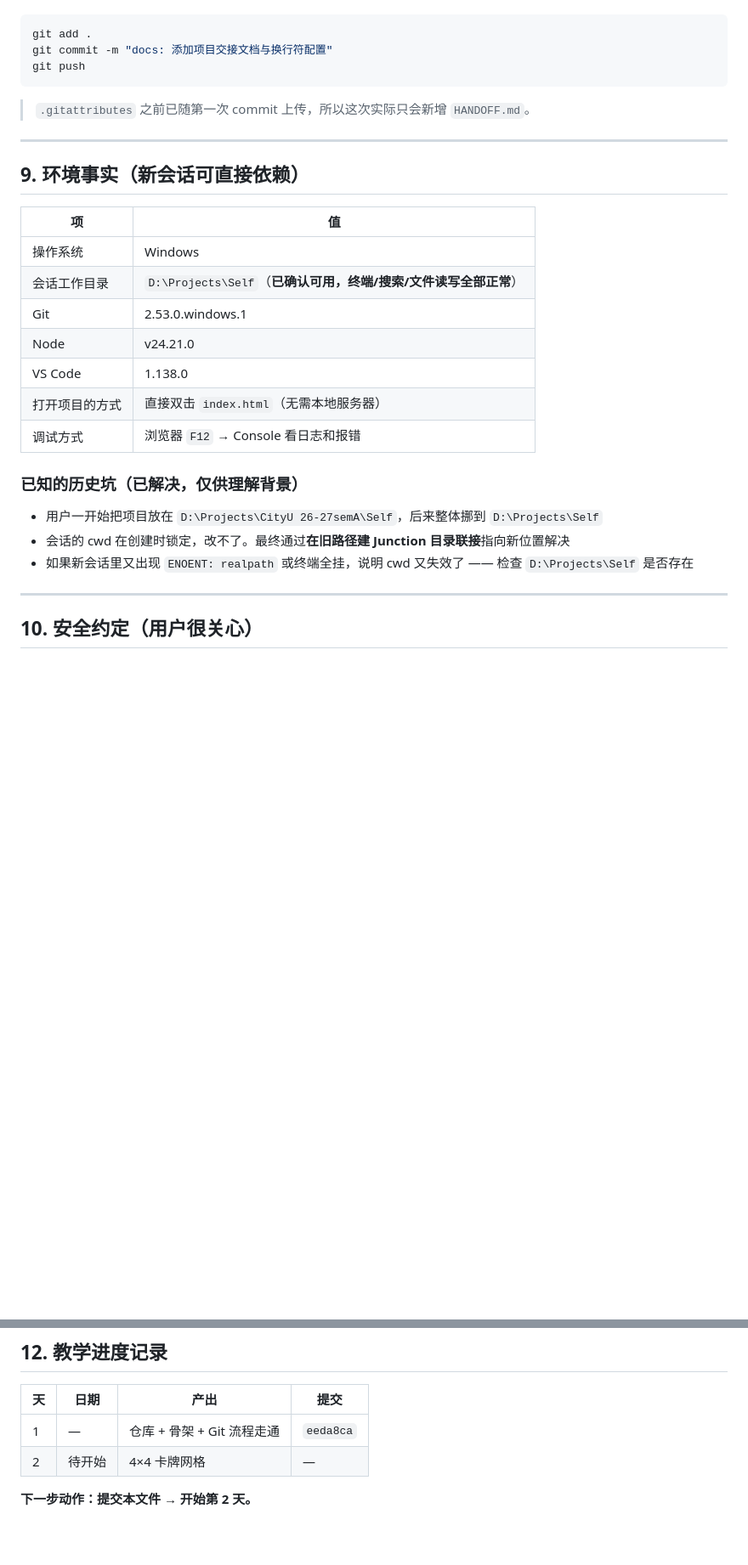
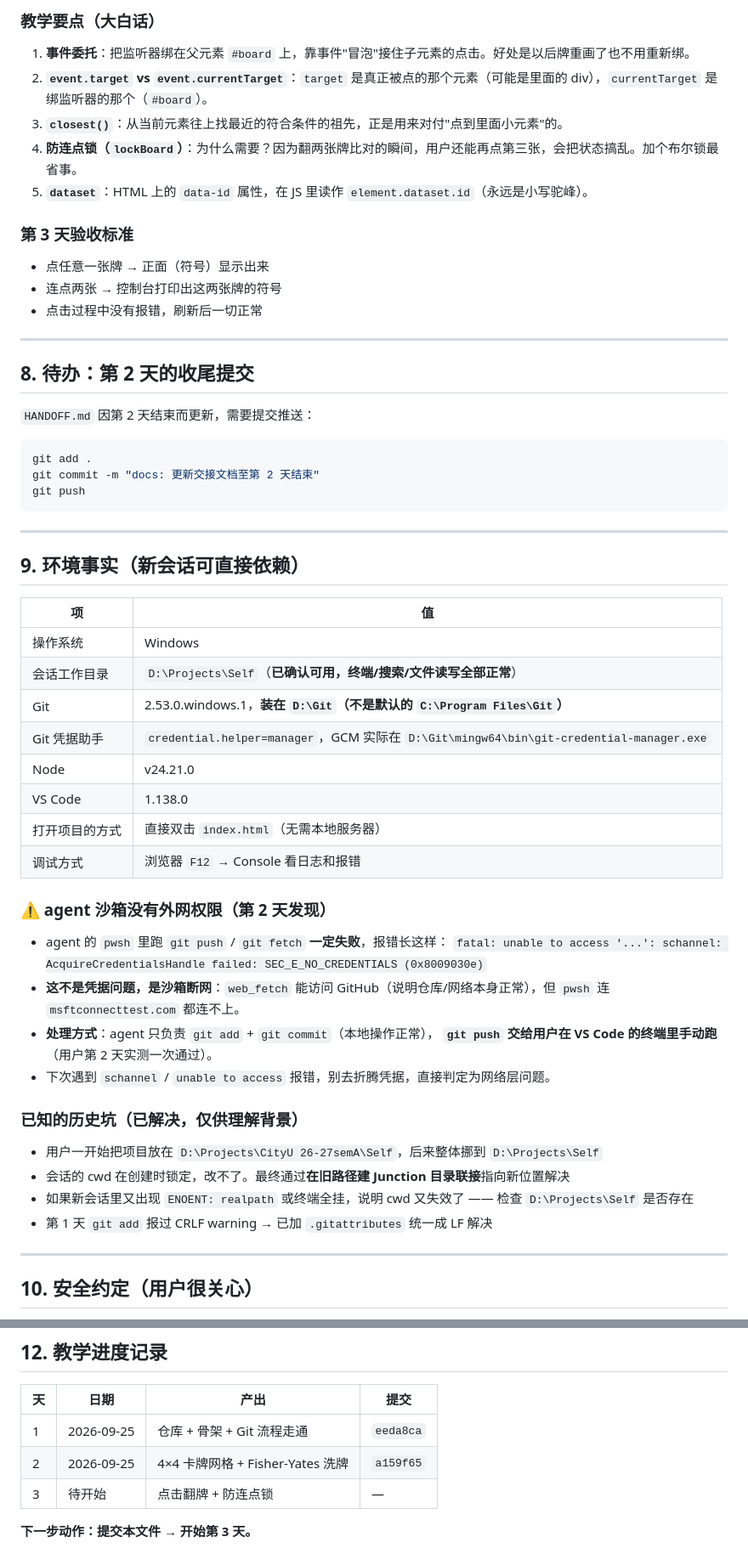
Before and after one commit to KevinLIN719/memory-flip, a Markdown page: HANDOFF.md, 2 parts joined by grey strips. Shown at 85% size. Rendered like a GitHub page; blank space fills up the shorter version.

Commit message:
docs: 更新交接文档至第 2 天结束

````diff
--- a/HANDOFF.md
+++ b/HANDOFF.md
@@ -175,11 +241,26 @@ D:\Projects\Self\                 <- 会话工作目录 = 项目根目录
+### 教学要点（大白话）
+1. **事件委托**：把监听器绑在父元素 `#board` 上，靠事件"冒泡"接住子元素的点击。好处是以后牌重画了也不用重新绑。
+2. **`event.target` vs `event.currentTarget`**：`target` 是真正被点的那个元素（可能是里面的 div），`currentTarget` 是绑监听器的那个（`#board`）。
+3. **`closest()`**：从当前元素往上找最近的符合条件的祖先，正是用来对付"点到里面小元素"的。
+4. **防连点锁（`lockBoard`）**：为什么需要？因为翻两张牌比对的瞬间，用户还能再点第三张，会把状态搞乱。加个布尔锁最省事。
+5. **`dataset`**：HTML 上的 `data-id` 属性，在 JS 里读作 `element.dataset.id`（永远是小写驼峰）。
+
+### 第 3 天验收标准
+- 点任意一张牌 → 正面（符号）显示出来
+- 连点两张 → 控制台打印出这两张牌的符号
+- 点击过程中没有报错，刷新后一切正常
+
+---
+
+## 8. 待办：第 2 天的收尾提交
+
+`HANDOFF.md` 因第 2 天结束而更新，需要提交推送：
 
 ```powershell
 git add .
-git commit -m "docs: 添加项目交接文档与换行符配置"
+git commit -m "docs: 更新交接文档至第 2 天结束"
 git push
 ```
-
-> `.gitattributes` 之前已随第一次 commit 上传，所以这次实际只会新增 `HANDOFF.md`。
 
 ---
 
@@ -189,16 +270,27 @@ git push
 |---|---|
 | 操作系统 | Windows |
 | 会话工作目录 | `D:\Projects\Self`（**已确认可用，终端/搜索/文件读写全部正常**） |
-| Git | 2.53.0.windows.1 |
+| Git | 2.53.0.windows.1，**装在 `D:\Git`（不是默认的 `C:\Program Files\Git`）** |
+| Git 凭据助手 | `credential.helper=manager`，GCM 实际在 `D:\Git\mingw64\bin\git-credential-manager.exe` |
 | Node | v24.21.0 |
 | VS Code | 1.138.0 |
 | 打开项目的方式 | 直接双击 `index.html`（无需本地服务器） |
 | 调试方式 | 浏览器 `F12` → Console 看日志和报错 |
 
+### ⚠️ agent 沙箱没有外网权限（第 2 天发现）
+- agent 的 `pwsh` 里跑 `git push` / `git fetch` **一定失败**，报错长这样：
+  `fatal: unable to access '...': schannel: AcquireCredentialsHandle failed: SEC_E_NO_CREDENTIALS (0x8009030e)`
+- **这不是凭据问题，是沙箱断网**：`web_fetch` 能访问 GitHub（说明仓库/网络本身正常），但 `pwsh` 连
+  `msftconnecttest.com` 都连不上。
+- **处理方式**：agent 只负责 `git add` + `git commit`（本地操作正常），
+  **`git push` 交给用户在 VS Code 的终端里手动跑**（用户第 2 天实测一次通过）。
+- 下次遇到 `schannel` / `unable to access` 报错，别去折腾凭据，直接判定为网络层问题。
+
 ### 已知的历史坑（已解决，仅供理解背景）
 - 用户一开始把项目放在 `D:\Projects\CityU 26-27semA\Self`，后来整体挪到 `D:\Projects\Self`
 - 会话的 cwd 在创建时锁定，改不了。最终通过**在旧路径建 Junction 目录联接**指向新位置解决
 - 如果新会话里又出现 `ENOENT: realpath` 或终端全挂，说明 cwd 又失效了 —— 检查 `D:\Projects\Self` 是否存在
+- 第 1 天 `git add` 报过 CRLF warning → 已加 `.gitattributes` 统一成 LF 解决
 
 ---
 
@@ -233,7 +325,8 @@ git push
 
 | 天 | 日期 | 产出 | 提交 |
 |---|---|---|---|
-| 1 | — | 仓库 + 骨架 + Git 流程走通 | `eeda8ca` |
-| 2 | 待开始 | 4×4 卡牌网格 | — |
+| 1 | 2026-09-25 | 仓库 + 骨架 + Git 流程走通 | `eeda8ca` |
+| 2 | 2026-09-25 | 4×4 卡牌网格 + Fisher-Yates 洗牌 | `a159f65` |
+| 3 | 待开始 | 点击翻牌 + 防连点锁 | — |
 
-**下一步动作：提交本文件 → 开始第 2 天。**
+**下一步动作：提交本文件 → 开始第 3 天。**
````
Also changed, not shown: other parts of HANDOFF.md (+78 -12 lines).
